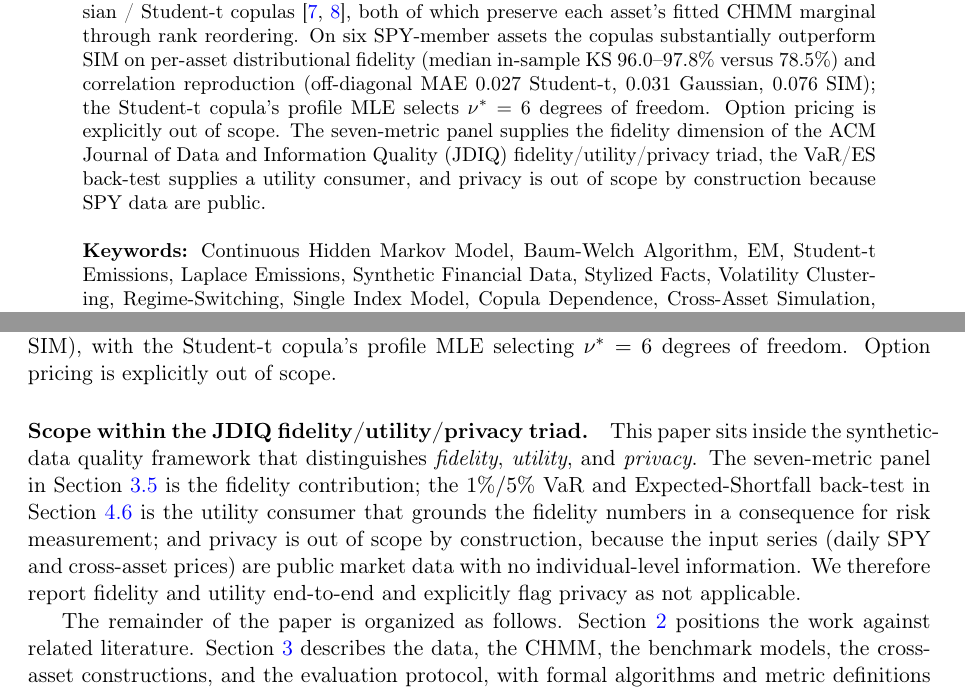
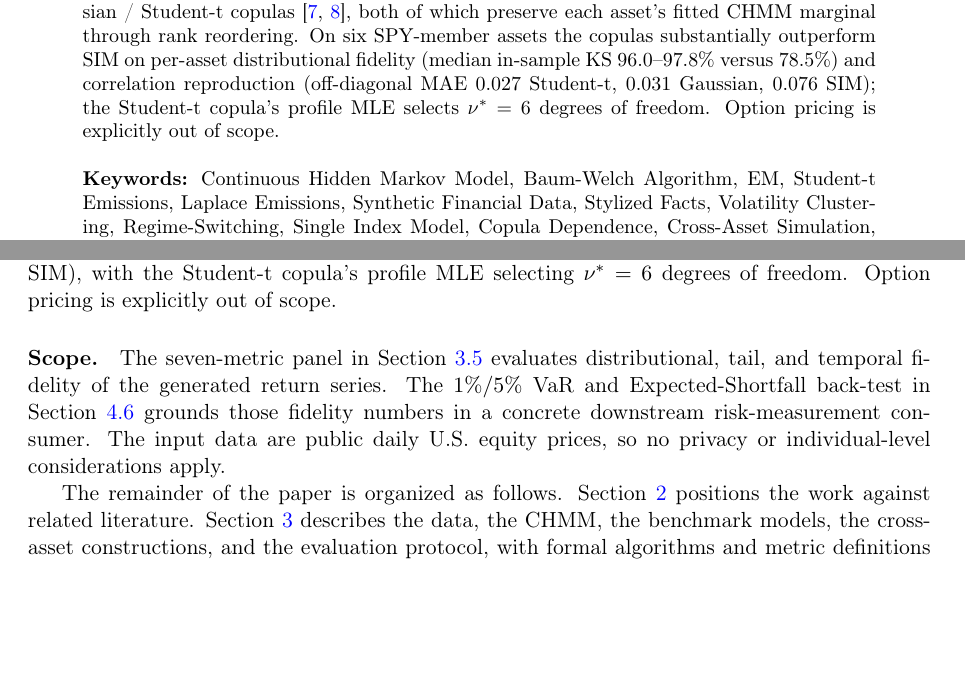
Before and after one commit to varnerlab/CHMM-Paper-Repository, a LaTeX paper (paper/Paper_v8.tex, which reads paper/sections/introduction_v8.tex): two parts of pages 2 and 3 of 59, joined at a grey line, cut so that both start at the same text, the shorter picture padded with empty space. Compiled offline with pdfLaTeX.

Commit message:
updated v8

```diff
--- a/paper/Paper_v8.tex
+++ b/paper/Paper_v8.tex
@@ -60,7 +60,6 @@ Cross-asset generalization to NVDA, JNJ, JPM, AAPL, and QQQ confirms adaptabilit
 We extend the univariate framework to multi-asset synthesis with a Single Index Model \citep{sharpe1963simplified} and Gaussian / Student-t copulas \citep{sklar1959fonctions, demarta2005tcopula}, both of which preserve each asset's fitted CHMM marginal through rank reordering.
 On six SPY-member assets the copulas substantially outperform SIM on per-asset distributional fidelity (median in-sample KS $96.0$--$97.8\%$ versus $78.5\%$) and correlation reproduction (off-diagonal MAE $0.027$ Student-t, $0.031$ Gaussian, $0.076$ SIM); the Student-t copula's profile MLE selects $\nu^{*} = 6$ degrees of freedom.
 Option pricing is explicitly out of scope.
-The seven-metric panel supplies the fidelity dimension of the ACM Journal of Data and Information Quality (JDIQ) fidelity/utility/privacy triad, the VaR/ES back-test supplies a utility consumer, and privacy is out of scope by construction because SPY data are public.
 
 \bigskip\noindent
 \textbf{Keywords:} Continuous Hidden Markov Model, Baum-Welch Algorithm, EM, Student-t Emissions, Laplace Emissions, Synthetic Financial Data, Stylized Facts, Volatility Clustering, Regime-Switching, Single Index Model, Copula Dependence, Cross-Asset Simulation, Value-at-Risk, Expected Shortfall.
--- a/paper/sections/introduction_v8.tex
+++ b/paper/sections/introduction_v8.tex
@@ -23,10 +23,10 @@ For multi-asset synthesis, we extend the univariate framework with a Single Inde
 On six SPY-member assets the copulas substantially outperform SIM on per-asset KS fidelity (median $96.0$--$97.8\%$ vs.\ $78.5\%$) and correlation-matrix reproduction (off-diagonal MAE $0.027$ Student-t, $0.031$ Gaussian, $0.076$ SIM), with the Student-t copula's profile MLE selecting $\nu^{*} = 6$ degrees of freedom.
 Option pricing is explicitly out of scope.
 
-\paragraph{Scope within the JDIQ fidelity/utility/privacy triad.}
-This paper sits inside the synthetic-data quality framework that distinguishes \emph{fidelity}, \emph{utility}, and \emph{privacy}.
-The seven-metric panel in Section~\ref{sec:metrics} is the fidelity contribution; the $1\%/5\%$ VaR and Expected-Shortfall back-test in Section~\ref{sec:utility} is the utility consumer that grounds the fidelity numbers in a consequence for risk measurement; and privacy is out of scope by construction, because the input series (daily SPY and cross-asset prices) are public market data with no individual-level information.
-We therefore report fidelity and utility end-to-end and explicitly flag privacy as not applicable.
+\paragraph{Scope.}
+The seven-metric panel in Section~\ref{sec:metrics} evaluates distributional, tail, and temporal fidelity of the generated return series.
+The $1\%/5\%$ VaR and Expected-Shortfall back-test in Section~\ref{sec:utility} grounds those fidelity numbers in a concrete downstream risk-measurement consumer.
+The input data are public daily U.S.\ equity prices, so no privacy or individual-level considerations apply.
 
 The remainder of the paper is organized as follows.
 Section~\ref{sec:related} positions the work against related literature.
```
